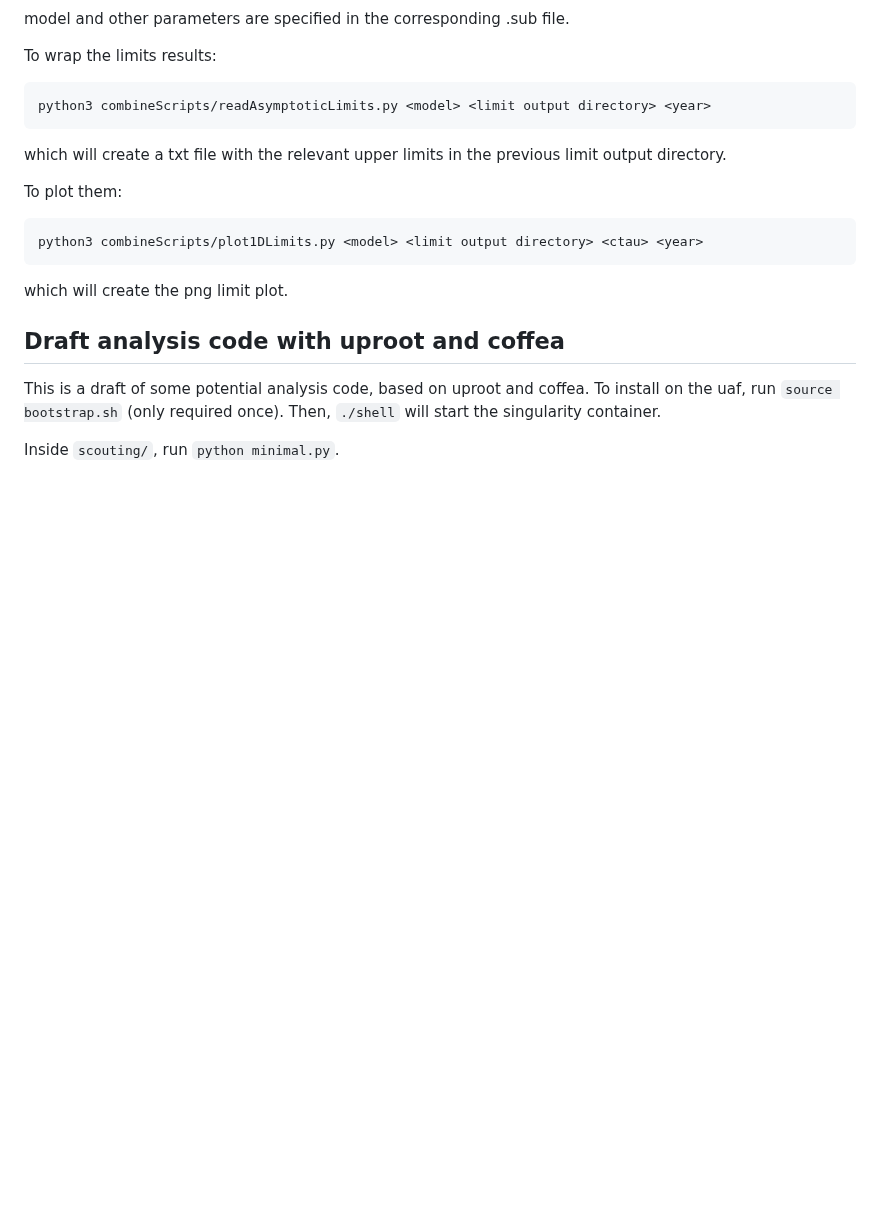
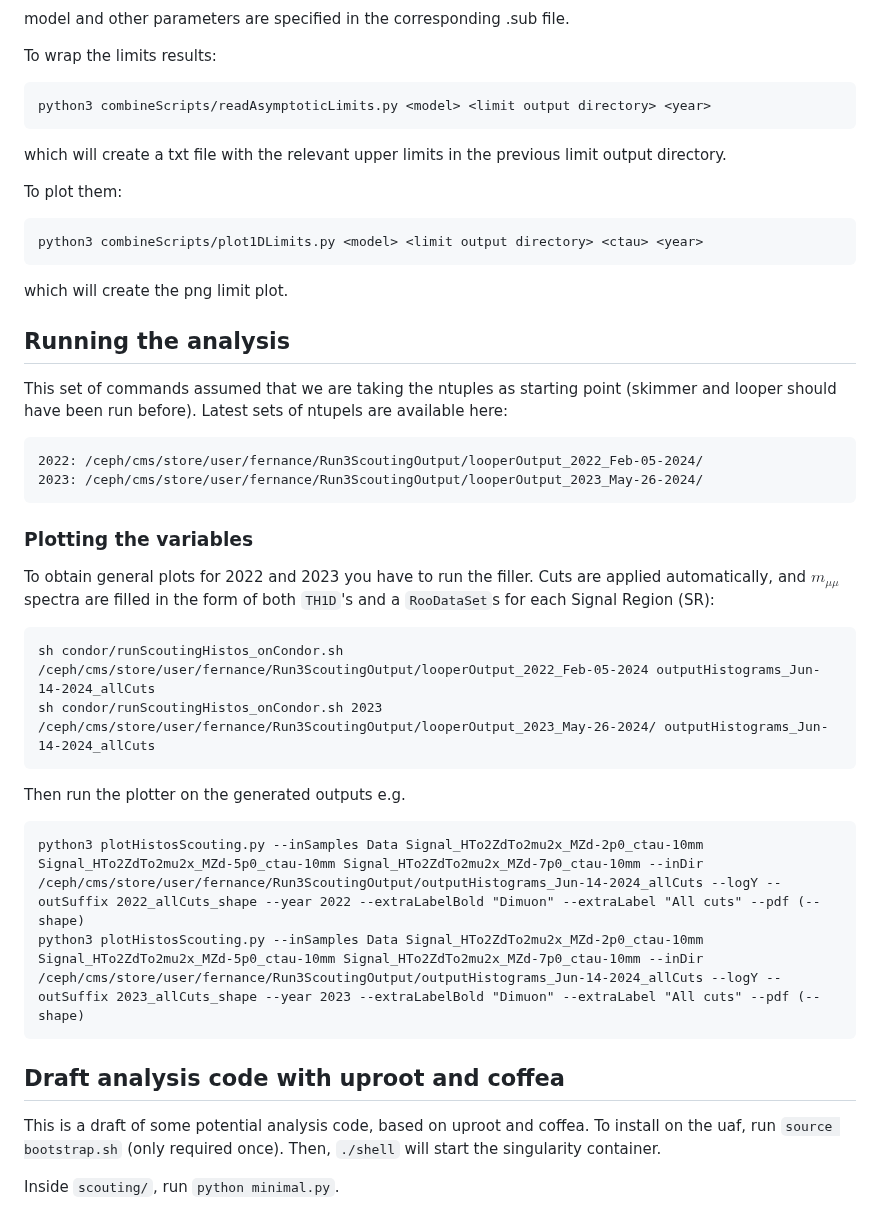
Before and after one commit to prijb/run3_scouting, a Markdown page: README.md, the part around the change. Rendered like a GitHub page; blank space fills up the shorter version.

Commit message:
Add instructions for plotting in README.md

````diff
--- a/README.md
+++ b/README.md
@@ -138,6 +138,28 @@ python3 combineScripts/plot1DLimits.py <model> <limit output directory> <ctau> <
 ```
 which will create the png limit plot.
 
+## Running the analysis
+
+This set of commands assumed that we are taking the ntuples as starting point (skimmer and looper should have been run before). Latest sets of ntupels are available here:
+```
+2022: /ceph/cms/store/user/fernance/Run3ScoutingOutput/looperOutput_2022_Feb-05-2024/
+2023: /ceph/cms/store/user/fernance/Run3ScoutingOutput/looperOutput_2023_May-26-2024/
+```
+
+### Plotting the variables
+
+To obtain general plots for 2022 and 2023 you have to run the filler. Cuts are applied automatically, and $m_{\mu\mu}$ spectra are filled in the form of both ```TH1D```'s and a ```RooDataSet```s for each Signal Region (SR):
+```
+sh condor/runScoutingHistos_onCondor.sh /ceph/cms/store/user/fernance/Run3ScoutingOutput/looperOutput_2022_Feb-05-2024 outputHistograms_Jun-14-2024_allCuts
+sh condor/runScoutingHistos_onCondor.sh 2023 /ceph/cms/store/user/fernance/Run3ScoutingOutput/looperOutput_2023_May-26-2024/ outputHistograms_Jun-14-2024_allCuts
+```
+
+Then run the plotter on the generated outputs e.g.
+```
+python3 plotHistosScouting.py --inSamples Data Signal_HTo2ZdTo2mu2x_MZd-2p0_ctau-10mm Signal_HTo2ZdTo2mu2x_MZd-5p0_ctau-10mm Signal_HTo2ZdTo2mu2x_MZd-7p0_ctau-10mm --inDir /ceph/cms/store/user/fernance/Run3ScoutingOutput/outputHistograms_Jun-14-2024_allCuts --logY --outSuffix 2022_allCuts_shape --year 2022 --extraLabelBold "Dimuon" --extraLabel "All cuts" --pdf (--shape)
+python3 plotHistosScouting.py --inSamples Data Signal_HTo2ZdTo2mu2x_MZd-2p0_ctau-10mm Signal_HTo2ZdTo2mu2x_MZd-5p0_ctau-10mm Signal_HTo2ZdTo2mu2x_MZd-7p0_ctau-10mm --inDir /ceph/cms/store/user/fernance/Run3ScoutingOutput/outputHistograms_Jun-14-2024_allCuts --logY --outSuffix 2023_allCuts_shape --year 2023 --extraLabelBold "Dimuon" --extraLabel "All cuts" --pdf (--shape)
+```
+
 ## Draft analysis code with uproot and coffea
 
 This is a draft of some potential analysis code, based on uproot and coffea.
````
